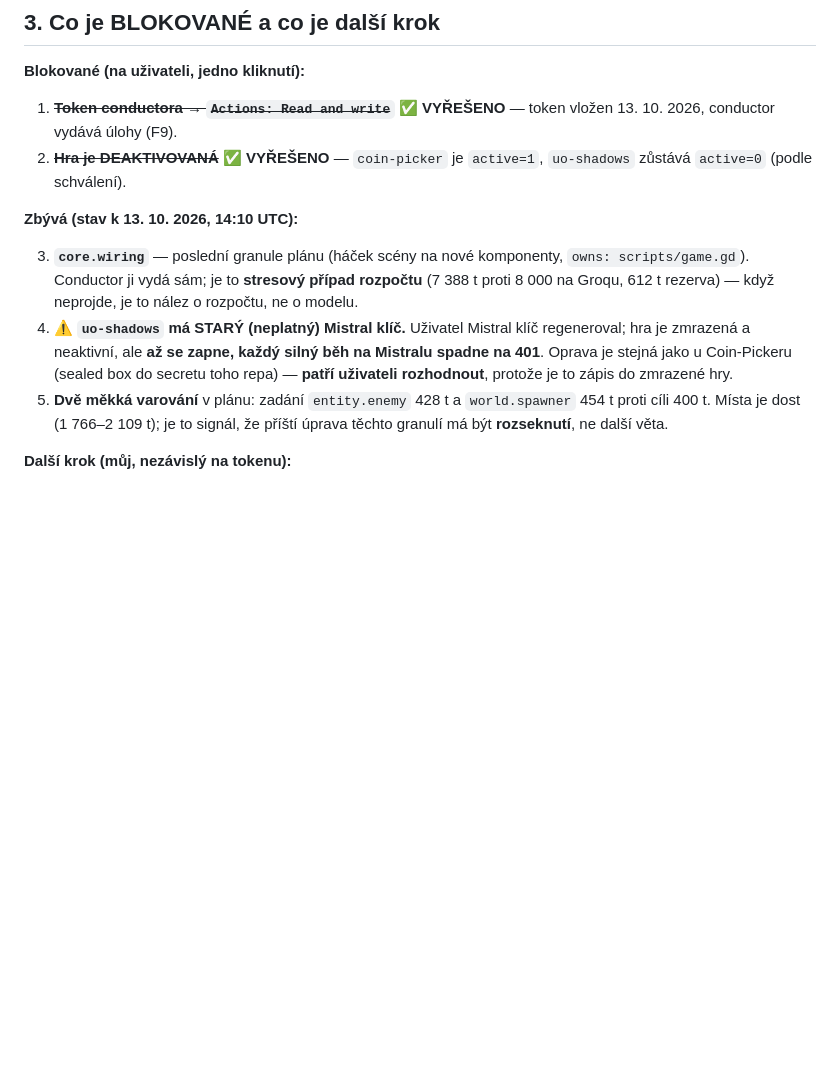
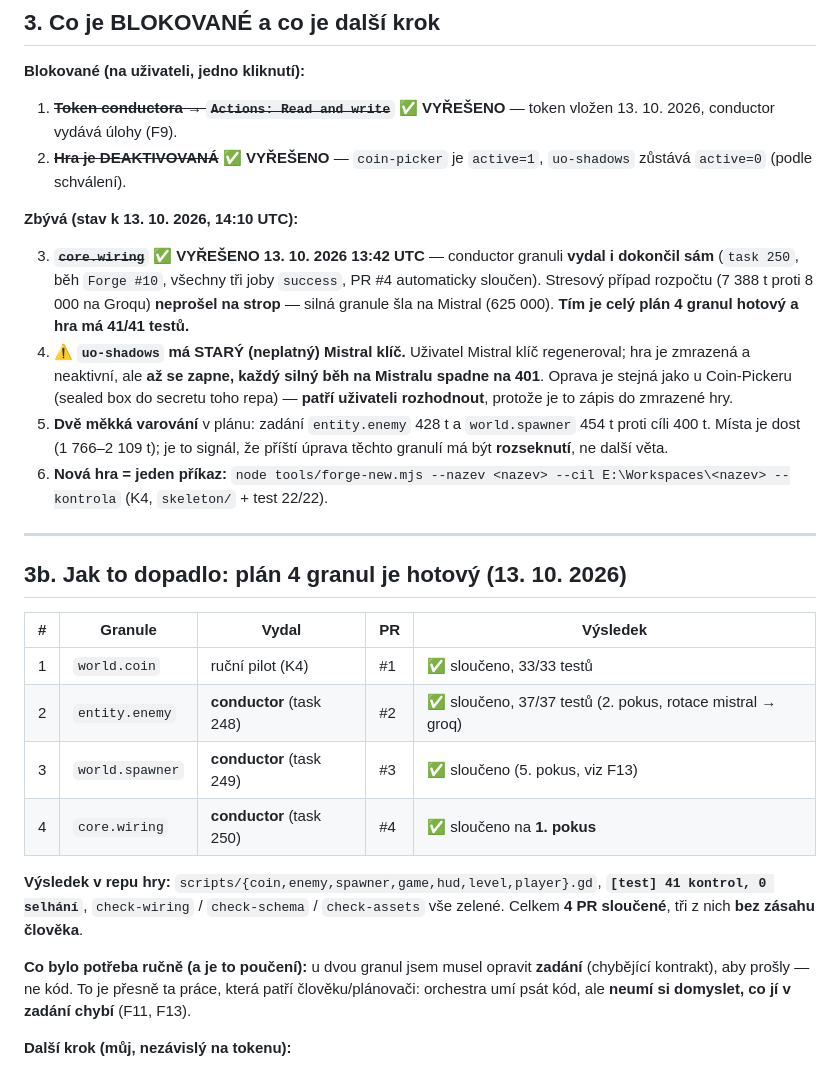
Before and after one commit to ssevcikm-spec/forge-orchestra, a Markdown page: K4-PILOT-COIN-PICKER.md, the part around the change. Rendered like a GitHub page; blank space fills up the shorter version.

Commit message:
K4: cely plan 4 granul dokoncen - core.wiring prosla na prvni pokus

```diff
--- a/K4-PILOT-COIN-PICKER.md
+++ b/K4-PILOT-COIN-PICKER.md
@@ -378,10 +378,11 @@ je to signál: **tahle granule je na hraně a příští úprava má být rozsek
 
 **Zbývá (stav k 13. 10. 2026, 14:10 UTC):**
 
-3. **`core.wiring`** — poslední granule plánu (háček scény na nové komponenty,
-   `owns: scripts/game.gd`). Conductor ji vydá sám; je to **stresový případ
-   rozpočtu** (7 388 t proti 8 000 na Groqu, 612 t rezerva) — když neprojde, je
-   to nález o rozpočtu, ne o modelu.
+3. ~~**`core.wiring`**~~ ✅ **VYŘEŠENO 13. 10. 2026 13:42 UTC** — conductor granuli
+   **vydal i dokončil sám** (`task 250`, běh `Forge #10`, všechny tři joby
+   `success`, PR #4 automaticky sloučen). Stresový případ rozpočtu (7 388 t proti
+   8 000 na Groqu) **neprošel na strop** — silná granule šla na Mistral (625 000).
+   **Tím je celý plán 4 granul hotový a hra má 41/41 testů.**
 4. **⚠ `uo-shadows` má STARÝ (neplatný) Mistral klíč.** Uživatel Mistral klíč
    regeneroval; hra je zmrazená a neaktivní, ale **až se zapne, každý silný
    běh na Mistralu spadne na 401**. Oprava je stejná jako u Coin-Pickeru
@@ -390,6 +391,28 @@ je to signál: **tahle granule je na hraně a příští úprava má být rozsek
 5. **Dvě měkká varování** v plánu: zadání `entity.enemy` 428 t a `world.spawner`
    454 t proti cíli 400 t. Místa je dost (1 766–2 109 t); je to signál, že
    příští úprava těchto granulí má být **rozseknutí**, ne další věta.
+6. **Nová hra = jeden příkaz:** `node tools/forge-new.mjs --nazev <nazev>
+   --cil E:\Workspaces\<nazev> --kontrola` (K4, `skeleton/` + test 22/22).
+
+---
+
+## 3b. Jak to dopadlo: plán 4 granul je hotový (13. 10. 2026)
+
+| # | Granule | Vydal | PR | Výsledek |
+|---|---|---|---|---|
+| 1 | `world.coin` | ruční pilot (K4) | #1 | ✅ sloučeno, 33/33 testů |
+| 2 | `entity.enemy` | **conductor** (task 248) | #2 | ✅ sloučeno, 37/37 testů (2. pokus, rotace mistral → groq) |
+| 3 | `world.spawner` | **conductor** (task 249) | #3 | ✅ sloučeno (5. pokus, viz F13) |
+| 4 | `core.wiring` | **conductor** (task 250) | #4 | ✅ sloučeno na **1. pokus** |
+
+**Výsledek v repu hry:** `scripts/{coin,enemy,spawner,game,hud,level,player}.gd`,
+**`[test] 41 kontrol, 0 selhání`**, `check-wiring` / `check-schema` / `check-assets`
+vše zelené. Celkem **4 PR sloučené**, tři z nich **bez zásahu člověka**.
+
+**Co bylo potřeba ručně (a je to poučení):** u dvou granul jsem musel opravit
+**zadání** (chybějící kontrakt), aby prošly — ne kód. To je přesně ta práce,
+která patří člověku/plánovači: orchestra umí psát kód, ale **neumí si domyslet,
+co jí v zadání chybí** (F11, F13).
 
 **Další krok (můj, nezávislý na tokenu):**
 
```
